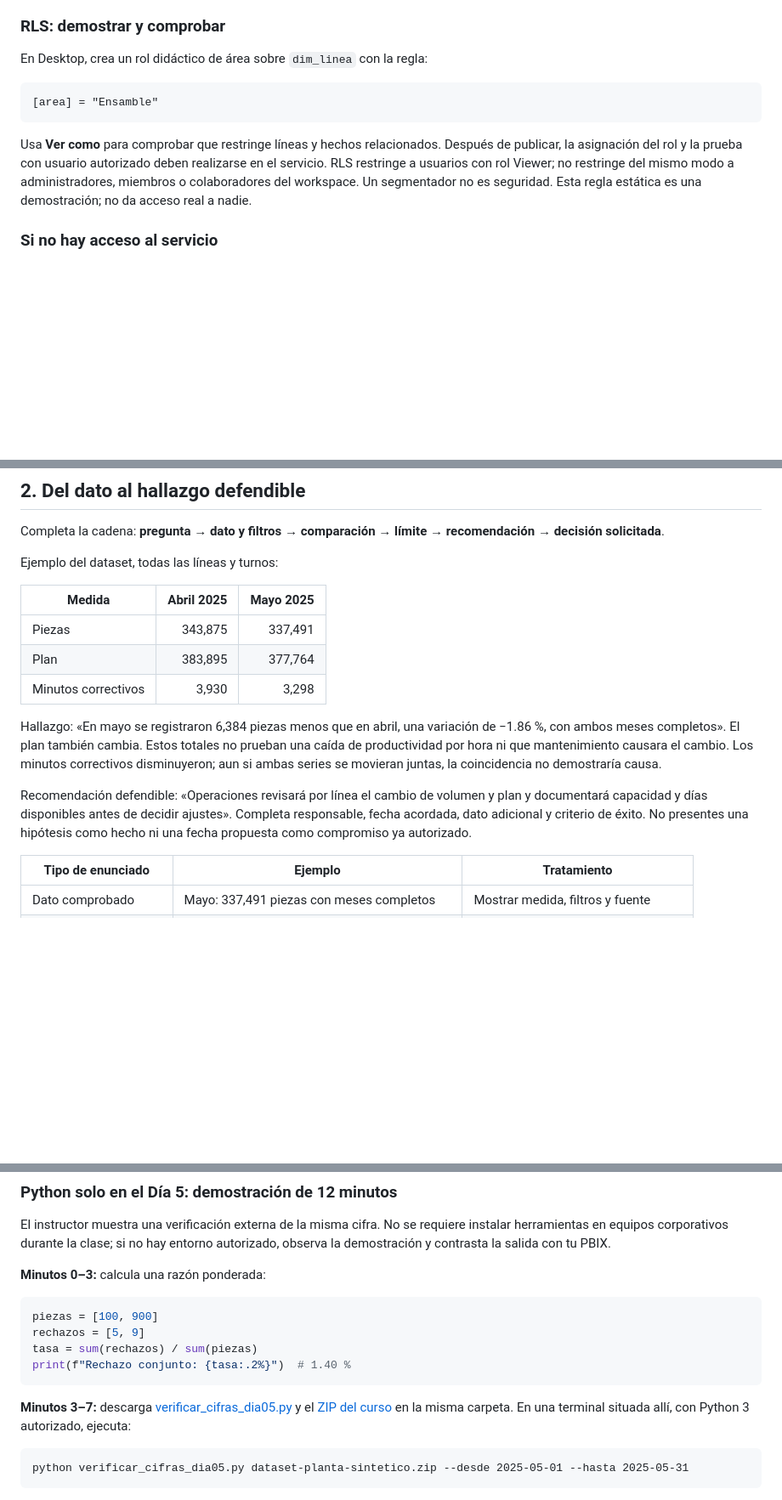
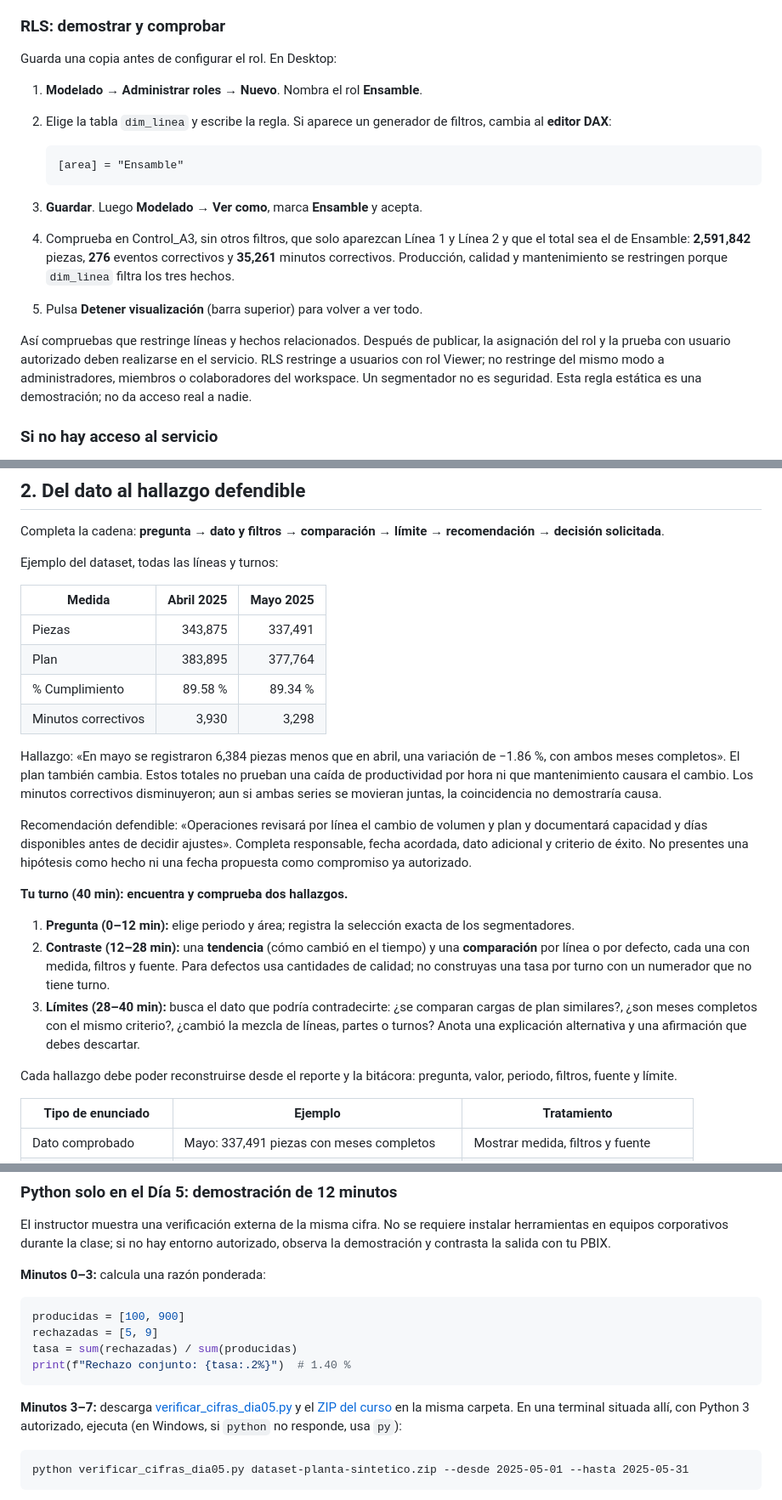
Before and after one commit to xavierror656/analitica-operativa-powerbi-jj, a Markdown page: src/content/guia-dia-05.md, 3 parts joined by grey strips. Shown at 85% size. Rendered like a GitHub page; blank space fills up the shorter version.

Commit message:
Revisa la guia del dia 5 contra sus slides y aclara instrucciones ambiguas
- Agrega % Cumplimiento a la tabla abril/mayo (slide 9)
- Pasos de RLS con ruta en Desktop, copia previa y cifras esperadas del rol Ensamble (slide 5)
- Aclara de que A4 parte el equipo para A5
- Tarea de dos hallazgos y busqueda del dato que contradice (slides 11 y 12)
- Nombres de variables del ejemplo Python iguales a la slide 23 y alternativa py en Windows

Co-Authored-By: Claude Opus 5.5 <noreply@anthropic.com>

````diff
--- a/src/content/guia-dia-05.md
+++ b/src/content/guia-dia-05.md
@@ -44,13 +44,20 @@ El instructor demuestra el flujo autorizado o su configuración prevista: fuente
 
 ### RLS: demostrar y comprobar
 
-En Desktop, crea un rol didáctico de área sobre `dim_linea` con la regla:
+Guarda una copia antes de configurar el rol. En Desktop:
 
-```dax
-[area] = "Ensamble"
-```
+1. **Modelado → Administrar roles → Nuevo**. Nombra el rol **Ensamble**.
+2. Elige la tabla `dim_linea` y escribe la regla. Si aparece un generador de filtros, cambia al **editor DAX**:
 
-Usa **Ver como** para comprobar que restringe líneas y hechos relacionados. Después de publicar, la asignación del rol y la prueba con usuario autorizado deben realizarse en el servicio. RLS restringe a usuarios con rol Viewer; no restringe del mismo modo a administradores, miembros o colaboradores del workspace. Un segmentador no es seguridad. Esta regla estática es una demostración; no da acceso real a nadie.
+   ```dax
+   [area] = "Ensamble"
+   ```
+
+3. **Guardar**. Luego **Modelado → Ver como**, marca **Ensamble** y acepta.
+4. Comprueba en Control_A3, sin otros filtros, que solo aparezcan Línea 1 y Línea 2 y que el total sea el de Ensamble: **2,591,842** piezas, **276** eventos correctivos y **35,261** minutos correctivos. Producción, calidad y mantenimiento se restringen porque `dim_linea` filtra los tres hechos.
+5. Pulsa **Detener visualización** (barra superior) para volver a ver todo.
+
+Así compruebas que restringe líneas y hechos relacionados. Después de publicar, la asignación del rol y la prueba con usuario autorizado deben realizarse en el servicio. RLS restringe a usuarios con rol Viewer; no restringe del mismo modo a administradores, miembros o colaboradores del workspace. Un segmentador no es seguridad. Esta regla estática es una demostración; no da acceso real a nadie.
 
 ### Si no hay acceso al servicio
 
@@ -66,11 +73,20 @@ Ejemplo del dataset, todas las líneas y turnos:
 |---|---:|---:|
 | Piezas | 343,875 | 337,491 |
 | Plan | 383,895 | 377,764 |
+| % Cumplimiento | 89.58 % | 89.34 % |
 | Minutos correctivos | 3,930 | 3,298 |
 
 Hallazgo: «En mayo se registraron 6,384 piezas menos que en abril, una variación de −1.86 %, con ambos meses completos». El plan también cambia. Estos totales no prueban una caída de productividad por hora ni que mantenimiento causara el cambio. Los minutos correctivos disminuyeron; aun si ambas series se movieran juntas, la coincidencia no demostraría causa.
 
 Recomendación defendible: «Operaciones revisará por línea el cambio de volumen y plan y documentará capacidad y días disponibles antes de decidir ajustes». Completa responsable, fecha acordada, dato adicional y criterio de éxito. No presentes una hipótesis como hecho ni una fecha propuesta como compromiso ya autorizado.
+
+**Tu turno (40 min): encuentra y comprueba dos hallazgos.**
+
+1. **Pregunta (0–12 min):** elige periodo y área; registra la selección exacta de los segmentadores.
+2. **Contraste (12–28 min):** una **tendencia** (cómo cambió en el tiempo) y una **comparación** por línea o por defecto, cada una con medida, filtros y fuente. Para defectos usa cantidades de calidad; no construyas una tasa por turno con un numerador que no tiene turno.
+3. **Límites (28–40 min):** busca el dato que podría contradecirte: ¿se comparan cargas de plan similares?, ¿son meses completos con el mismo criterio?, ¿cambió la mezcla de líneas, partes o turnos? Anota una explicación alternativa y una afirmación que debes descartar.
+
+Cada hallazgo debe poder reconstruirse desde el reporte y la bitácora: pregunta, valor, periodo, filtros, fuente y límite.
 
 | Tipo de enunciado | Ejemplo | Tratamiento |
 |---|---|---|
@@ -102,13 +118,13 @@ El instructor muestra una verificación externa de la misma cifra. No se requier
 **Minutos 0–3:** calcula una razón ponderada:
 
 ```python
-piezas = [100, 900]
-rechazos = [5, 9]
-tasa = sum(rechazos) / sum(piezas)
+producidas = [100, 900]
+rechazadas = [5, 9]
+tasa = sum(rechazadas) / sum(producidas)
 print(f"Rechazo conjunto: {tasa:.2%}")  # 1.40 %
 ```
 
-**Minutos 3–7:** descarga [verificar_cifras_dia05.py](../../descargas/verificar_cifras_dia05.py) y el [ZIP del curso](../../descargas/dataset-planta-sintetico.zip) en la misma carpeta. En una terminal situada allí, con Python 3 autorizado, ejecuta:
+**Minutos 3–7:** descarga [verificar_cifras_dia05.py](../../descargas/verificar_cifras_dia05.py) y el [ZIP del curso](../../descargas/dataset-planta-sintetico.zip) en la misma carpeta. En una terminal situada allí, con Python 3 autorizado, ejecuta (en Windows, si `python` no responde, usa `py`):
 
 ```text
 python verificar_cifras_dia05.py dataset-planta-sintetico.zip --desde 2025-05-01 --hasta 2025-05-31
````
Also changed, not shown: other parts of src/content/guia-dia-05.md (+1 -1 lines).
